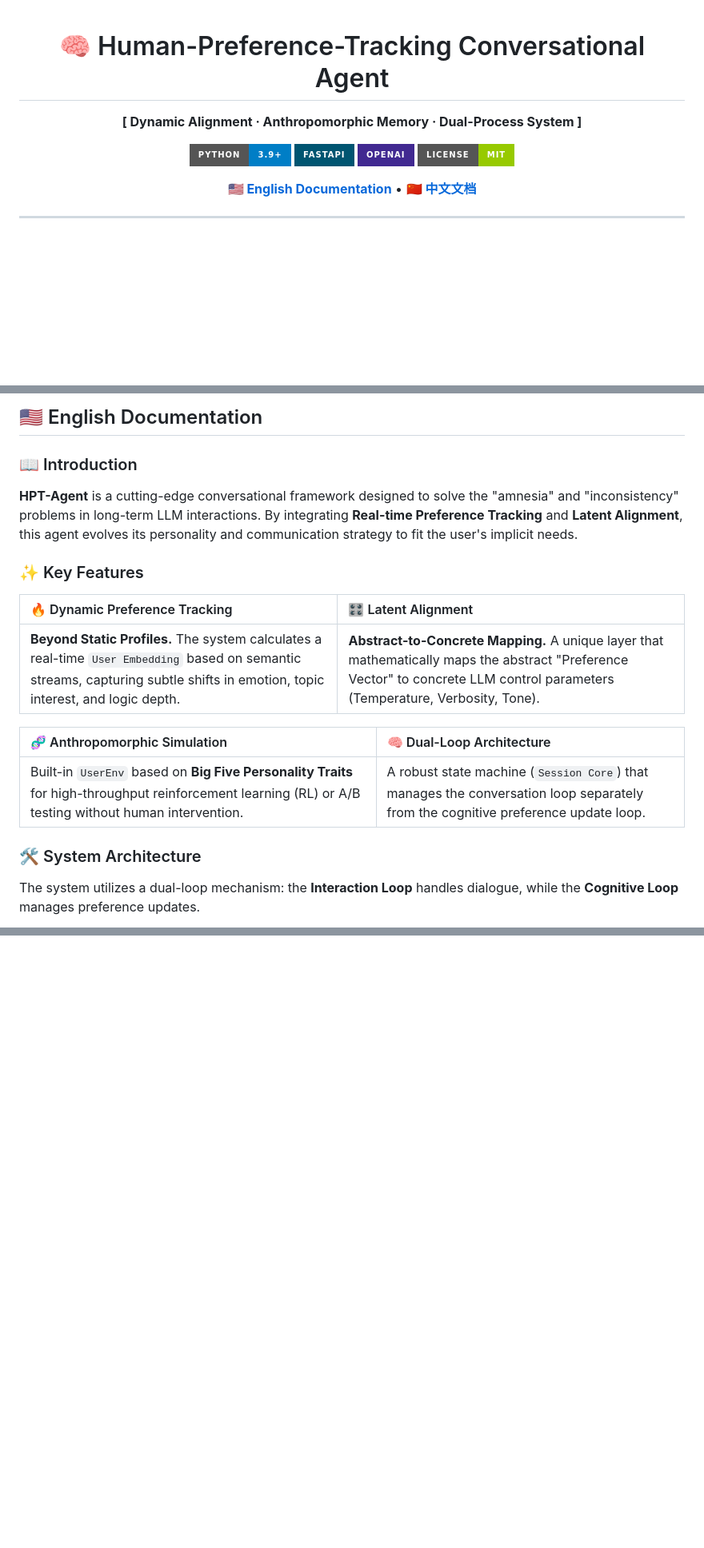
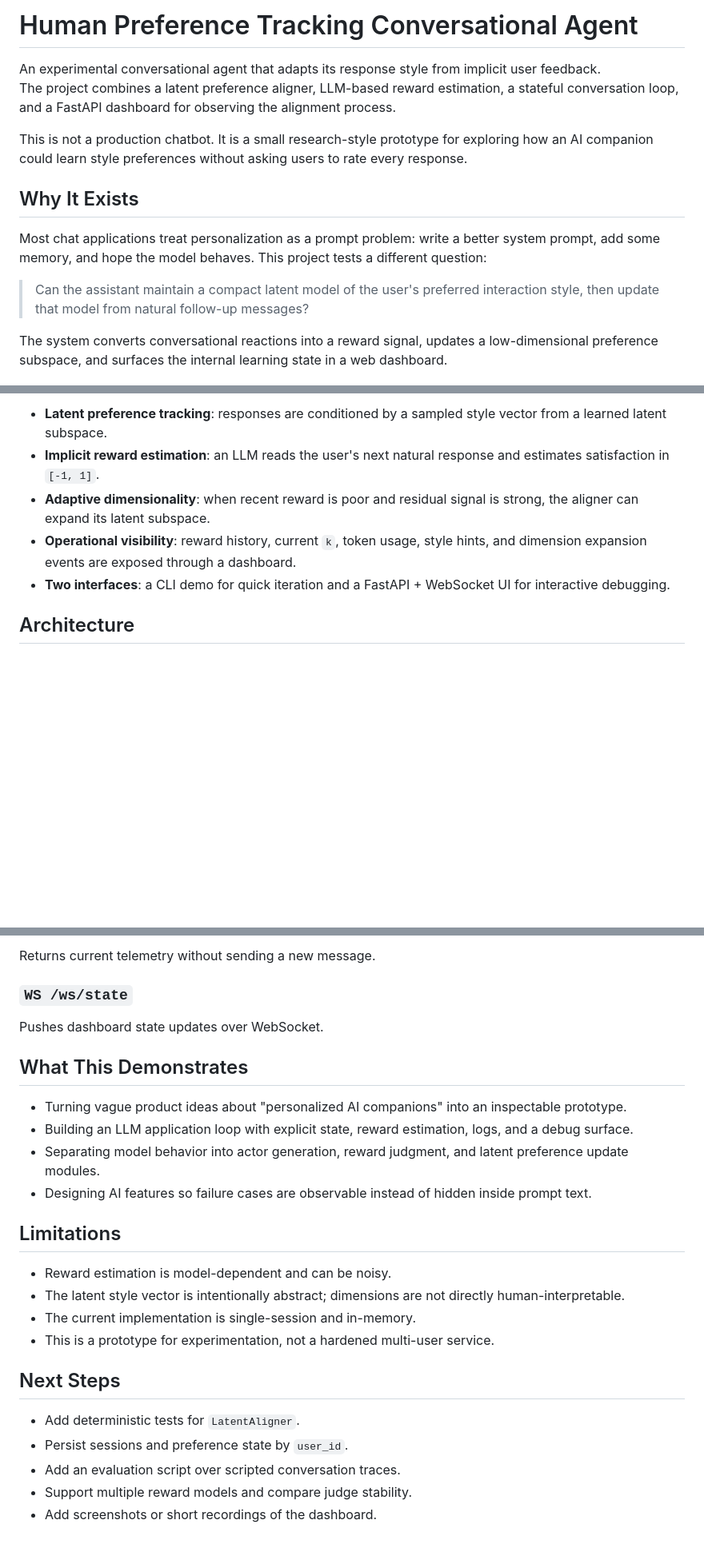
Before and after one commit to wusuiling-if/Human-Preference-Tracking-Conversational-Agent, a Markdown page: README.md, 3 parts joined by grey strips. Shown at 80% size. Rendered like a GitHub page; badges without logos; blank space fills up the shorter version.

Commit message:
Update README.md for public project presentation

```diff
--- a/README.md
+++ b/README.md
@@ -1,20 +1,15 @@
-<div align="center">
+# Human Preference Tracking Conversational Agent
 
-# 🧠 Human-Preference-Tracking Conversational Agent
+An experimental conversational agent that adapts its response style from implicit user feedback.
+The project combines a latent preference aligner, LLM-based reward estimation, a stateful conversation loop, and a FastAPI dashboard for observing the alignment process.
 
-**[ Dynamic Alignment · Anthropomorphic Memory · Dual-Process System ]**
+This is not a production chatbot. It is a small research-style prototype for exploring how an AI companion could learn style preferences without asking users to rate every response.
 
-[![Python 3.9+](https://img.shields.io/badge/Python-3.9%2B-blue.svg?style=for-the-badge&logo=python)](https://www.python.org/downloads/)
-[![FastAPI](https://img.shields.io/badge/FastAPI-005571?style=for-the-badge&logo=fastapi)](https://fastapi.tiangolo.com/)
-[![OpenAI](https://img.shields.io/badge/OpenAI-412991?style=for-the-badge&logo=openai)](https://openai.com/)
-[![License](https://img.shields.io/badge/License-MIT-green.svg?style=for-the-badge)](./LICENSE)
+## Why It Exists
 
-<p>
-    <a href="#en"><b>🇺🇸 English Documentation</b></a> •
-    <a href="#cn"><b>🇨🇳 中文文档</b></a>
-</p>
+Most chat applications treat personalization as a prompt problem: write a better system prompt, add some memory, and hope the model behaves. This project tests a different question:
 
-</div>
+> Can the assistant maintain a compact latent model of the user's preferred interaction style, then update that model from natural follow-up messages?
 
----
+The system converts conversational reactions into a reward signal, updates a low-dimensional preference subspace, and surfaces the internal learning state in a web dashboard.
 
@@ -22,20 +17,9 @@
 
-## 🇺🇸 English Documentation
+- **Latent preference tracking**: responses are conditioned by a sampled style vector from a learned latent subspace.
+- **Implicit reward estimation**: an LLM reads the user's next natural response and estimates satisfaction in `[-1, 1]`.
+- **Adaptive dimensionality**: when recent reward is poor and residual signal is strong, the aligner can expand its latent subspace.
+- **Operational visibility**: reward history, current `k`, token usage, style hints, and dimension expansion events are exposed through a dashboard.
+- **Two interfaces**: a CLI demo for quick iteration and a FastAPI + WebSocket UI for interactive debugging.
 
-### 📖 Introduction
-**HPT-Agent** is a cutting-edge conversational framework designed to solve the "amnesia" and "inconsistency" problems in long-term LLM interactions. By integrating **Real-time Preference Tracking** and **Latent Alignment**, this agent evolves its personality and communication strategy to fit the user's implicit needs.
+## Architecture
 
-### ✨ Key Features
-
-| 🔥 Dynamic Preference Tracking | 🎛️ Latent Alignment |
-| :--- | :--- |
-| **Beyond Static Profiles.** The system calculates a real-time `User Embedding` based on semantic streams, capturing subtle shifts in emotion, topic interest, and logic depth. | **Abstract-to-Concrete Mapping.** A unique layer that mathematically maps the abstract "Preference Vector" to concrete LLM control parameters (Temperature, Verbosity, Tone). |
-
-| 🧬 Anthropomorphic Simulation | 🧠 Dual-Loop Architecture |
-| :--- | :--- |
-| Built-in `UserEnv` based on **Big Five Personality Traits** for high-throughput reinforcement learning (RL) or A/B testing without human intervention. | A robust state machine (`Session Core`) that manages the conversation loop separately from the cognitive preference update loop. |
-
-### 🛠️ System Architecture
-
-The system utilizes a dual-loop mechanism: the **Interaction Loop** handles dialogue, while the **Cognitive Loop** manages preference updates.
-
@@ -148,0 +129,27 @@ python web_server.py
+Returns current telemetry without sending a new message.
+
+### `WS /ws/state`
+
+Pushes dashboard state updates over WebSocket.
+
+## What This Demonstrates
+
+- Turning vague product ideas about "personalized AI companions" into an inspectable prototype.
+- Building an LLM application loop with explicit state, reward estimation, logs, and a debug surface.
+- Separating model behavior into actor generation, reward judgment, and latent preference update modules.
+- Designing AI features so failure cases are observable instead of hidden inside prompt text.
+
+## Limitations
+
+- Reward estimation is model-dependent and can be noisy.
+- The latent style vector is intentionally abstract; dimensions are not directly human-interpretable.
+- The current implementation is single-session and in-memory.
+- This is a prototype for experimentation, not a hardened multi-user service.
+
+## Next Steps
+
+- Add deterministic tests for `LatentAligner`.
+- Persist sessions and preference state by `user_id`.
+- Add an evaluation script over scripted conversation traces.
+- Support multiple reward models and compare judge stability.
+- Add screenshots or short recordings of the dashboard.
```
Also changed, not shown: other parts of README.md (+84 -88 lines).
